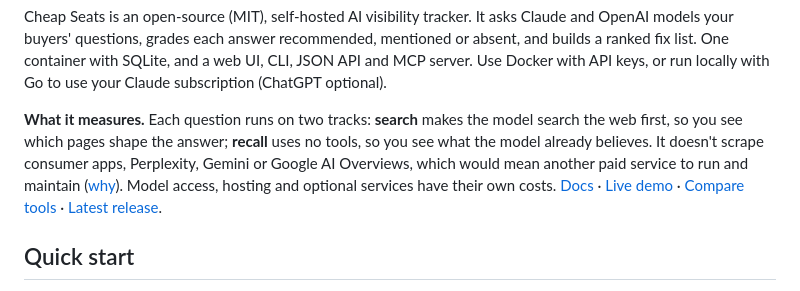
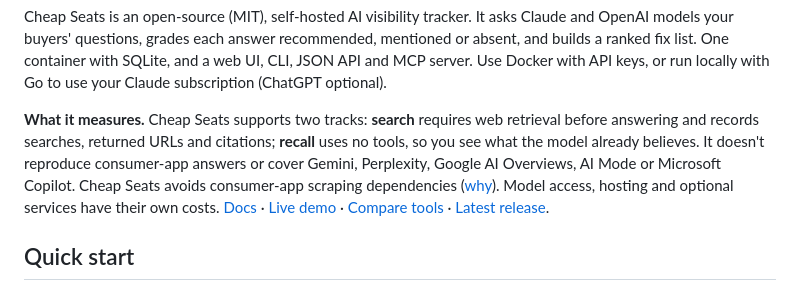
Before and after one commit to cheapseatsdev/cheapseats, a Markdown page: README.md, the part around the change. GitHub-like rendering.

Commit message:
Clarify supported tracks and search evidence in the README

```diff
--- a/README.md
+++ b/README.md
@@ -5,10 +5,11 @@ models your buyers' questions, grades each answer recommended, mentioned or abse
 ranked fix list. One container with SQLite, and a web UI, CLI, JSON API and MCP server. Use Docker
 with API keys, or run locally with Go to use your Claude subscription (ChatGPT optional).
 
-**What it measures.** Each question runs on two tracks: **search** makes the model search the web
-first, so you see which pages shape the answer; **recall** uses no tools, so you see what the model
-already believes. It doesn't scrape consumer apps, Perplexity, Gemini or Google AI Overviews, which
-would mean another paid service to run and maintain ([why](https://cheapseats.dev/docs/engines/)).
+**What it measures.** Cheap Seats supports two tracks: **search** requires web retrieval before
+answering and records searches, returned URLs and citations; **recall** uses no tools, so you see
+what the model already believes. It doesn't reproduce consumer-app answers or cover Gemini,
+Perplexity, Google AI Overviews, AI Mode or Microsoft Copilot. Cheap Seats avoids consumer-app
+scraping dependencies ([why](https://cheapseats.dev/docs/engines/#why-not-scrape-the-consumer-apps)).
 Model access, hosting and optional services have their own costs. [Docs](https://cheapseats.dev/docs/) · [Live demo](https://demo.cheapseats.dev/)
 · [Compare tools](https://cheapseats.dev/compare/) · [Latest release](https://github.com/cheapseatsdev/cheapseats/releases/latest).
 
```
